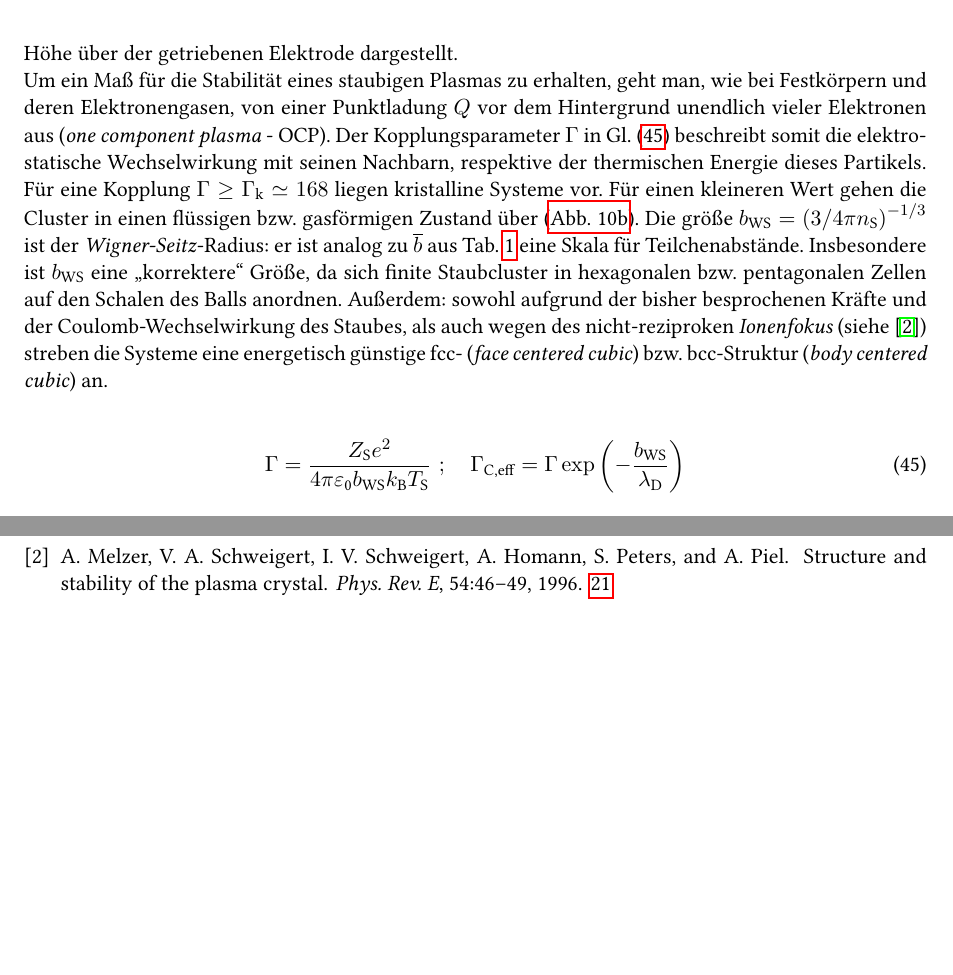
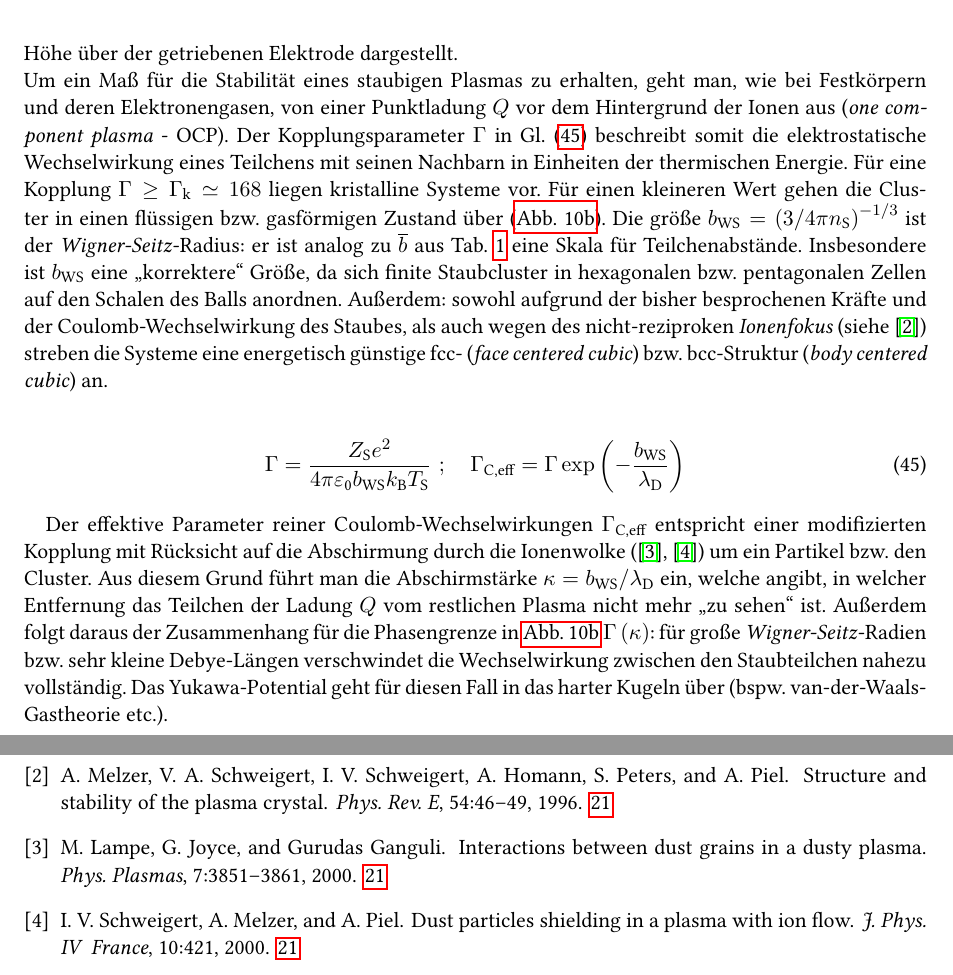
Before and after one commit to RayleighsJeans/bachelor_arbeit-philipp_hacker, a LaTeX document (tex/ba_main.tex): two parts of pages 21 and 24 of 25, joined at a grey line, cut so that both start at the same text, the shorter picture padded with empty space. Compiled offline with pdfLaTeX; an older LaTeX class or package is replaced by its successor.

Commit message:
bitch im the best again

```diff
--- a/tex/ba_main.tex
+++ b/tex/ba_main.tex
@@ -624,13 +624,14 @@
 						 \end{align}
 
 					,wobei $\alpha\ix{k}=\omega\ix{k}^2/\omega\ix{x}^2$ die relative der Richtung $k\in\left\lbrace x,y,z\right\rbrace$ und $\omega\ix{0}=\omega\ix{x}$ die absolute Einfangstärke ist. In \ref{img:potential} ist das Potential, in dessen globalen Minimums sich der Cluster bildet, für eine feste Höhe über der getriebenen Elektrode dargestellt.\\
-					Um ein Maß für die Stabilität eines staubigen Plasmas zu erhalten, geht man, wie bei Festkörpern und deren Elektronengasen, von einer Punktladung $Q$ vor dem Hintergrund unendlich vieler Elektronen aus (\tilt{one component plasma} - OCP). Der Kopplungsparameter $\Gamma$ in Gl. (\ref{eq:kopplung}) beschreibt somit die elektrostatische Wechselwirkung mit seinen Nachbarn, respektive der thermischen Energie dieses Partikels.
+					Um ein Maß für die Stabilität eines staubigen Plasmas zu erhalten, geht man, wie bei Festkörpern und deren Elektronengasen, von einer Punktladung $Q$ vor dem Hintergrund der Ionen aus (\tilt{one component plasma} - OCP). Der Kopplungsparameter $\Gamma$ in Gl. (\ref{eq:kopplung}) beschreibt somit die elektrostatische Wechselwirkung eines Teilchens mit seinen Nachbarn in Einheiten der thermischen Energie.
 					Für eine Kopplung $\Gamma\geq\Gamma\ix{k}\simeq168$ liegen kristalline Systeme vor. Für einen kleineren Wert gehen die Cluster in einen flüssigen bzw. gasförmigen Zustand über (\ref{img:gamma}). Die größe $b\ix{WS}=\left(3/4\pi n\ix{S}\right)^{-1/3}$ ist der \tilt{Wigner-Seitz}-Radius: er ist analog zu $\overline{b}$ aus Tab. \ref{tab:kenngroessen} eine Skala für Teilchenabstände. Insbesondere ist $b\ix{WS}$ eine "`korrektere"' Größe, da sich finite Staubcluster in hexagonalen bzw. pentagonalen Zellen auf den Schalen des Balls anordnen. Außerdem: sowohl aufgrund der bisher besprochenen Kräfte und der Coulomb-Wechselwirkung des Staubes, als auch wegen des nicht-reziproken \tilt{Ionenfokus} (siehe \cite{Melzer95c}) streben die Systeme eine energetisch günstige fcc- (\tilt{face centered cubic}) bzw. bcc-Struktur (\tilt{body centered cubic}) an.
 
 						\begin{align}
 							\Gamma=\frac{Z\ix{S}e^2}{4\pi\varepsilon\ix{0}b\ix{WS}k\ix{B}T\ix{S}}  \,\,; \quad \Gamma\ix{C,eff}=\Gamma\exp\left(-\frac{b\ix{WS}}{\lambda\ix{D}}\right) \label{eq:kopplung}
 						\end{align}
 
+					Der effektive Parameter reiner Coulomb-Wechselwirkungen $\Gamma\ix{C,eff}$ entspricht einer modifizierten Kopplung mit Rücksicht auf die Abschirmung durch die Ionenwolke (\cite{Lampe00}, \cite{Schweigert00d}) um ein Partikel bzw. den Cluster. Aus diesem Grund führt man die Abschirmstärke $\kappa=b\ix{WS}/\lambda\ix{D}$ ein, welche angibt, in welcher Entfernung das Teilchen der Ladung $Q$ vom restlichen Plasma nicht mehr "`zu sehen"' ist. Außerdem folgt daraus der Zusammenhang für die Phasengrenze in \ref{img:gamma} $\Gamma\left(\kappa\right)$: für große \tilt{Wigner-Seitz}-Radien bzw. sehr kleine Debye-Längen verschwindet die Wechselwirkung zwischen den Staubteilchen nahezu vollständig. Das Yukawa-Potential geht für diesen Fall in das harter Kugeln über (bspw. van-der-Waals-Gastheorie etc.).
 
 	\newpage
 
```
Also changed, not shown: tex/ba_main.pdf.
